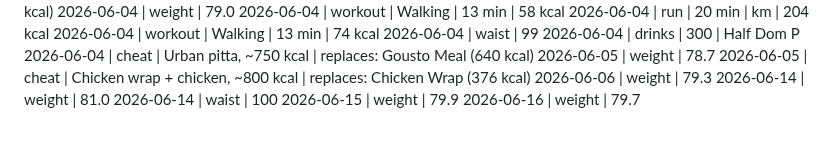
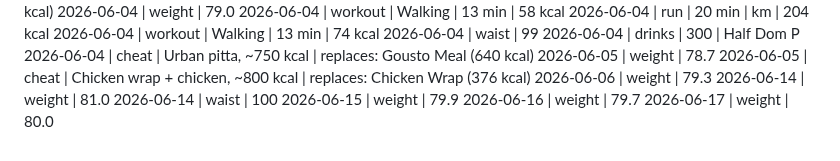
Before and after one commit to MathewO/health-advisor, a Markdown page: logs/phone-log.md, the part around the change. Drawn GitHub-style.

Commit message:
log: weight entry

```diff
--- a/logs/phone-log.md
+++ b/logs/phone-log.md
@@ -328,3 +328,4 @@ Walking | 0 min | 0 kcal
 2026-06-14 | waist | 100
 2026-06-15 | weight | 79.9
 2026-06-16 | weight | 79.7
+2026-06-17 | weight | 80.0
```
